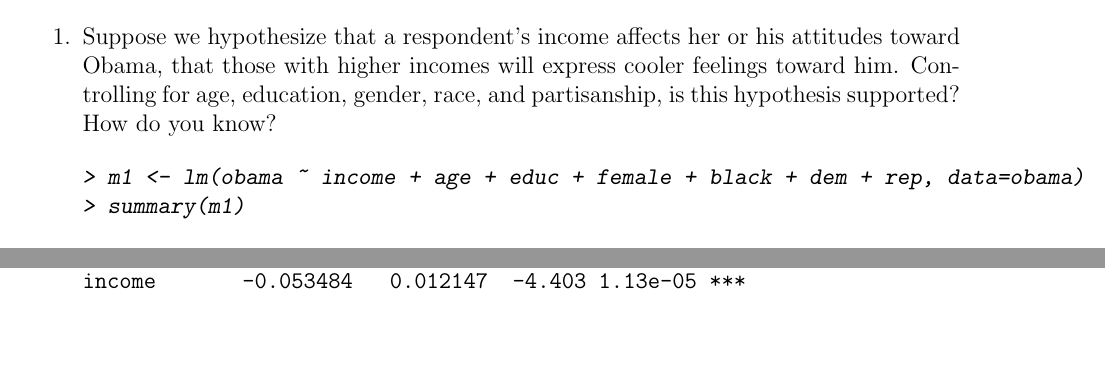
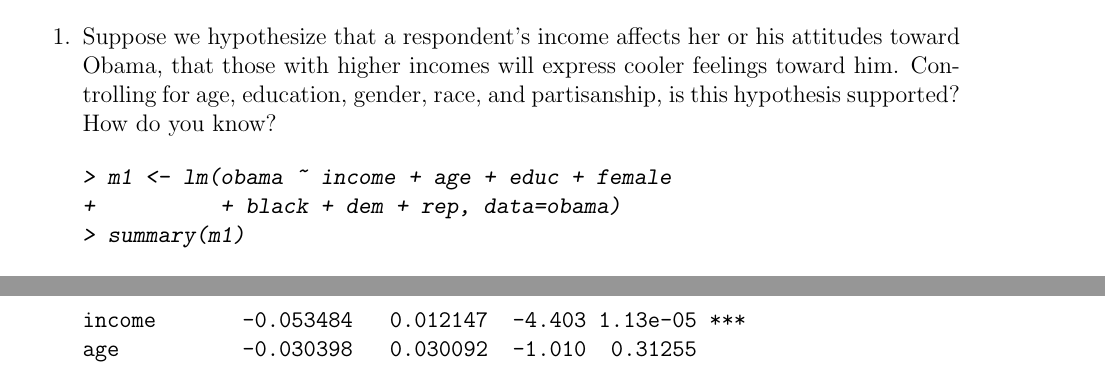
Before and after one commit to dwallc/POLI5003---ProblemSet2, a LaTeX document (PS2d.tex): two parts of pages 1 and 2 of 7 before the commit and two parts of pages 1 and 3 of 7 after it, joined at a grey line, cut so that both start at the same text, the shorter picture padded with empty space. The pictures show the PDF file PS2d.pdf that the author committed with the source.

Commit message:
Final version

```diff
--- a/PS2d.tex
+++ b/PS2d.tex
@@ -47,7 +47,8 @@ The dataset \texttt{Obama.dta} is a subset of the 2008 American National Electio
 
 \begin{Schunk}
 \begin{Sinput}
-> m1 <- lm(obama ~ income + age + educ + female + black + dem + rep, data=obama)
+> m1 <- lm(obama ~ income + age + educ + female
++          + black + dem + rep, data=obama)
 > summary(m1)
 \end{Sinput}
 \begin{Soutput}
```
Also changed, not shown: PS2d.pdf, PS2d.tex (4 more changed lines), 1 other file.
